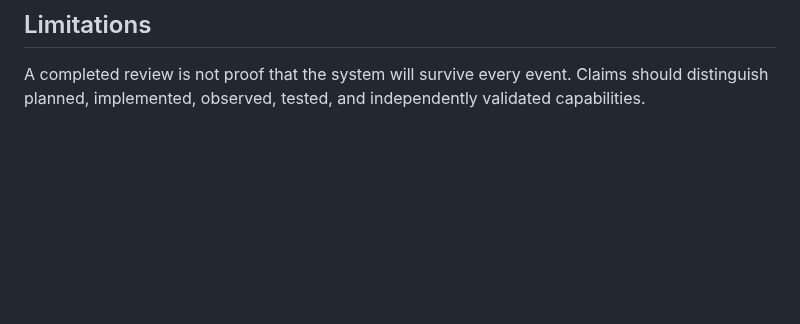
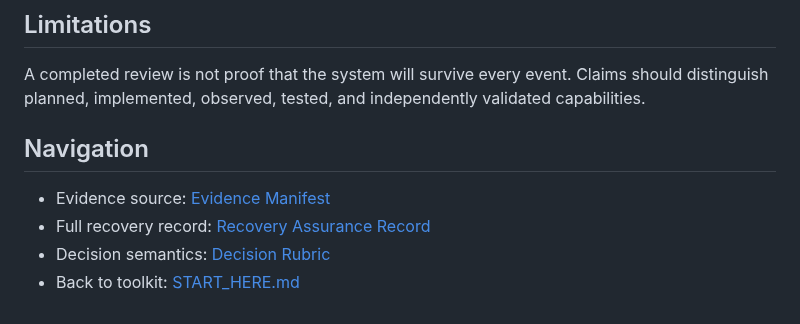
Before and after one commit to Bridge-Node-7/ai-cyber-assurance, a Markdown page: 07-cyber-survivability/cyber-survivability-review.md, the part around the change. GitHub-like rendering; blank space fills up the shorter version.

Commit message:
docs: add workflow navigation to survivability review

```diff
--- a/07-cyber-survivability/cyber-survivability-review.md
+++ b/07-cyber-survivability/cyber-survivability-review.md
@@ -103,3 +103,10 @@ Next test date:
 ## Limitations
 
 A completed review is not proof that the system will survive every event. Claims should distinguish planned, implemented, observed, tested, and independently validated capabilities.
+
+## Navigation
+
+- Evidence source: [Evidence Manifest](../02-evidence-manifests/evidence-manifest-template.md)
+- Full recovery record: [Recovery Assurance Record](../11-assurance-lifecycle/recovery-assurance-record.md)
+- Decision semantics: [Decision Rubric](../DECISION_RUBRIC.md)
+- Back to toolkit: [START_HERE.md](../START_HERE.md)
```
